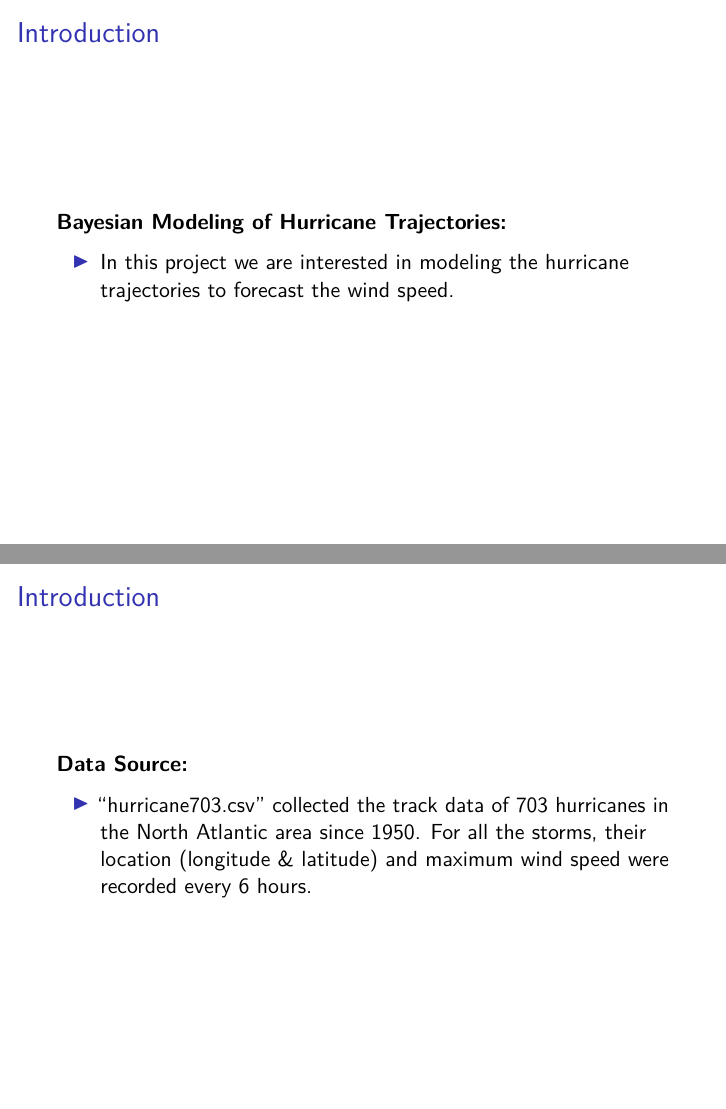
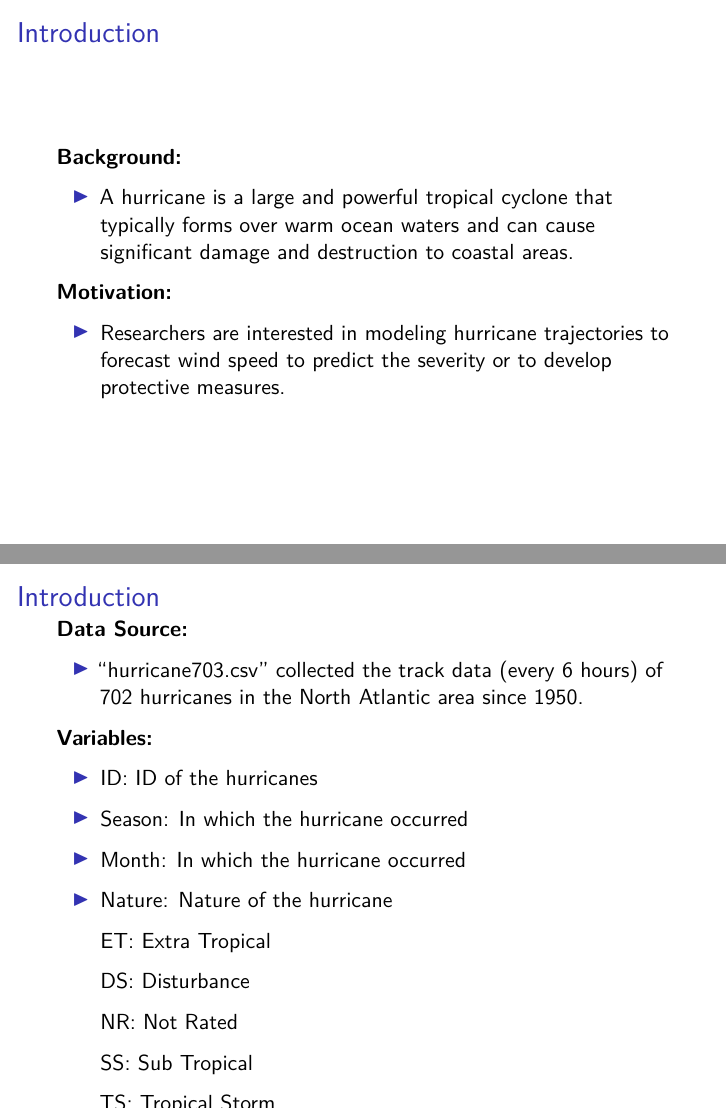
Before and after one commit to hongjiel/adv_stats_computing_project3, an R Markdown document (presentation.Rmd): pages 3 and 4 of 31, joined at a grey line. Rendered offline with R 4.5, knitr and Pandoc, then LaTeX, with nearby package versions.

Commit message:
update introduction

```diff
--- a/presentation.Rmd
+++ b/presentation.Rmd
@@ -59,9 +59,30 @@ knitr::knit_hooks$set(chunk = function(x, options) {
 
 
 ## Introduction
-**Bayesian Modeling of Hurricane Trajectories:**\par
-- In this project we are interested in modeling the hurricane trajectories to forecast the wind speed.
+**Background:**
+
+- A hurricane is a large and powerful tropical cyclone that typically forms over warm ocean waters and can cause significant damage and destruction to coastal areas.
+
+**Motivation:**
+
+- Researchers are interested in modeling hurricane trajectories to forecast wind speed to predict the severity or to develop protective measures.
 
 ## Introduction
-**Data Source:**\par
-- "hurricane703.csv" collected the track data of 703 hurricanes in the North Atlantic area since 1950. For all the storms, their location (longitude & latitude) and maximum wind speed were recorded every 6 hours.
+**Data Source:**
+
+- "hurricane703.csv" collected the track data (every 6 hours) of 702 hurricanes in the North Atlantic area since 1950.
+
+**Variables:**
+
+- ID: ID of the hurricanes
+- Season: In which the hurricane occurred
+- Month: In which the hurricane occurred
+- Nature: Nature of the hurricane
+
+  ET: Extra Tropical
+
+  DS: Disturbance
+
+  NR: Not Rated
+
+  SS: Sub Tropical
```
Also changed, not shown: presentation.Rmd (6 more changed lines), 1 other file.
